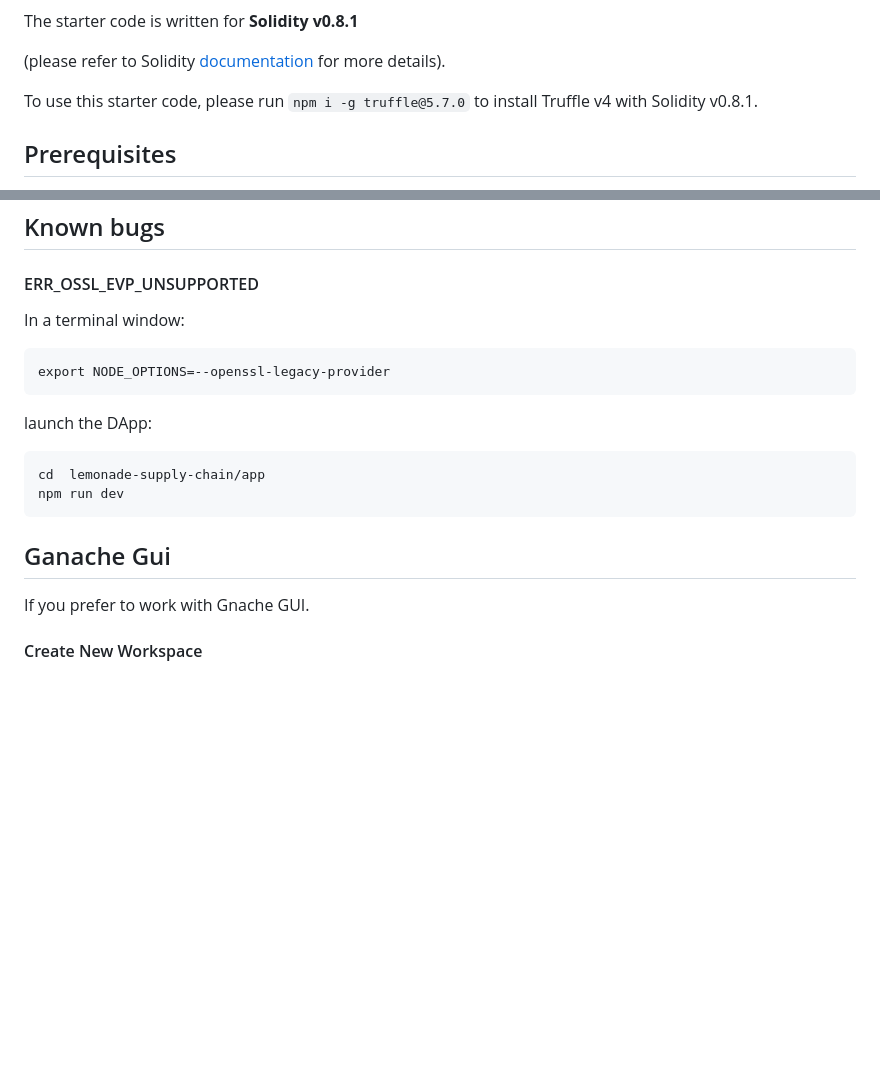
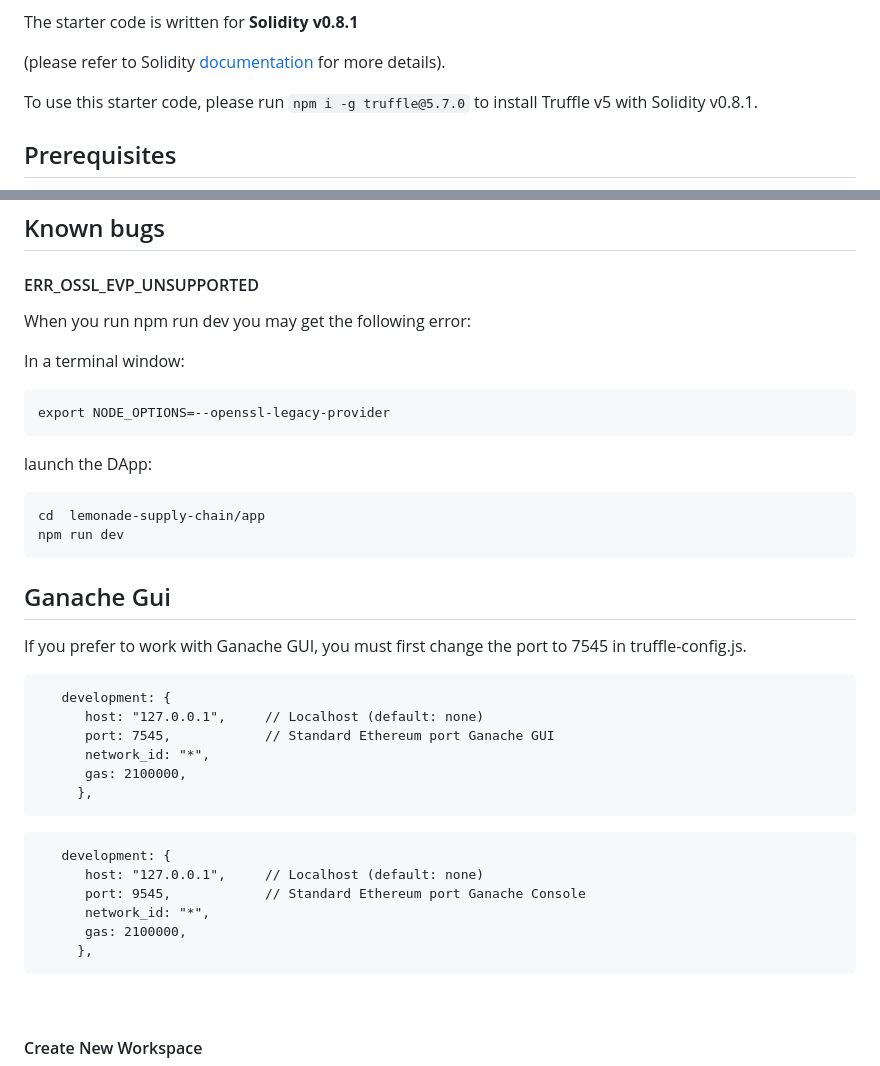
Before and after one commit to thomasbln/lemonade-supply-chain, a Markdown page: README.md, 2 parts joined by grey strips. Drawn GitHub-style; blank space fills up the shorter version.

````diff
--- a/README.md
+++ b/README.md
@@ -19,7 +19,7 @@ The starter code is written for **Solidity v0.8.1**
 
 (please refer to Solidity [documentation](https://docs.soliditylang.org/en/v0.8.1/index.html) for more details).
 
-To use this starter code, please run `npm i -g truffle@5.7.0` to install Truffle v4 with Solidity v0.8.1.
+To use this starter code, please run `npm i -g truffle@5.7.0` to install Truffle v5 with Solidity v0.8.1.
 
 ## Prerequisites
 
@@ -125,6 +125,9 @@ Open your browser:  http://localhost:8080
 
 #### ERR_OSSL_EVP_UNSUPPORTED
 
+When you run npm run dev you may get the following error:
+
+
 In a terminal window:
 
 ```
@@ -140,7 +143,26 @@ npm run dev
 
 ## Ganache Gui
 
-If you prefer to work with Gnache GUI.
+If you prefer to work with Ganache GUI, you must first change the port to 7545 in truffle-config.js.
+
+```
+   development: {
+      host: "127.0.0.1",     // Localhost (default: none)
+      port: 7545,            // Standard Ethereum port Ganache GUI
+      network_id: "*",
+      gas: 2100000,
+     },
+```
+
+```
+   development: {
+      host: "127.0.0.1",     // Localhost (default: none)
+      port: 9545,            // Standard Ethereum port Ganache Console
+      network_id: "*",
+      gas: 2100000,
+     },
+```
+
 <br>
 
 #### Create New Workspace
````
